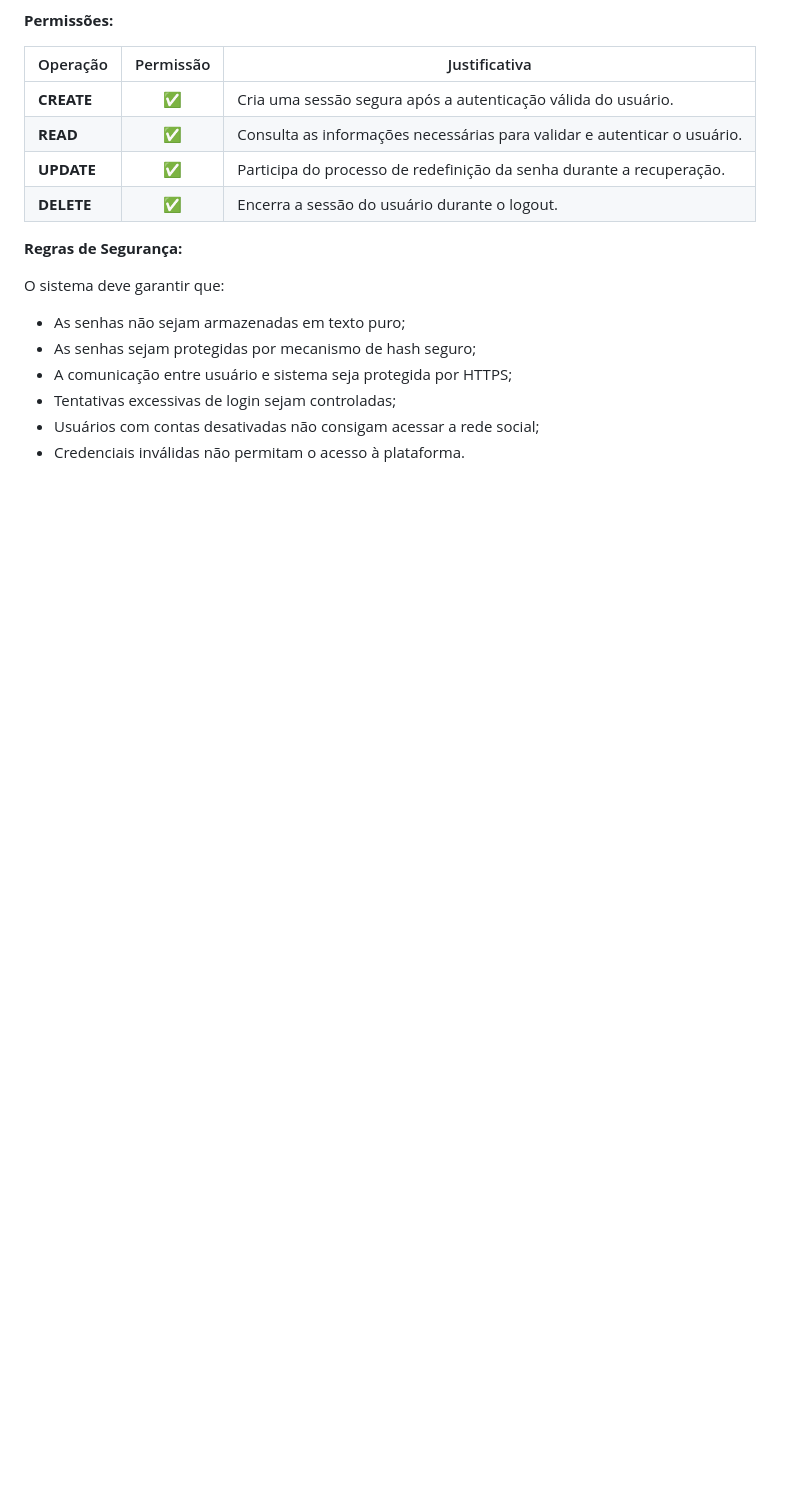
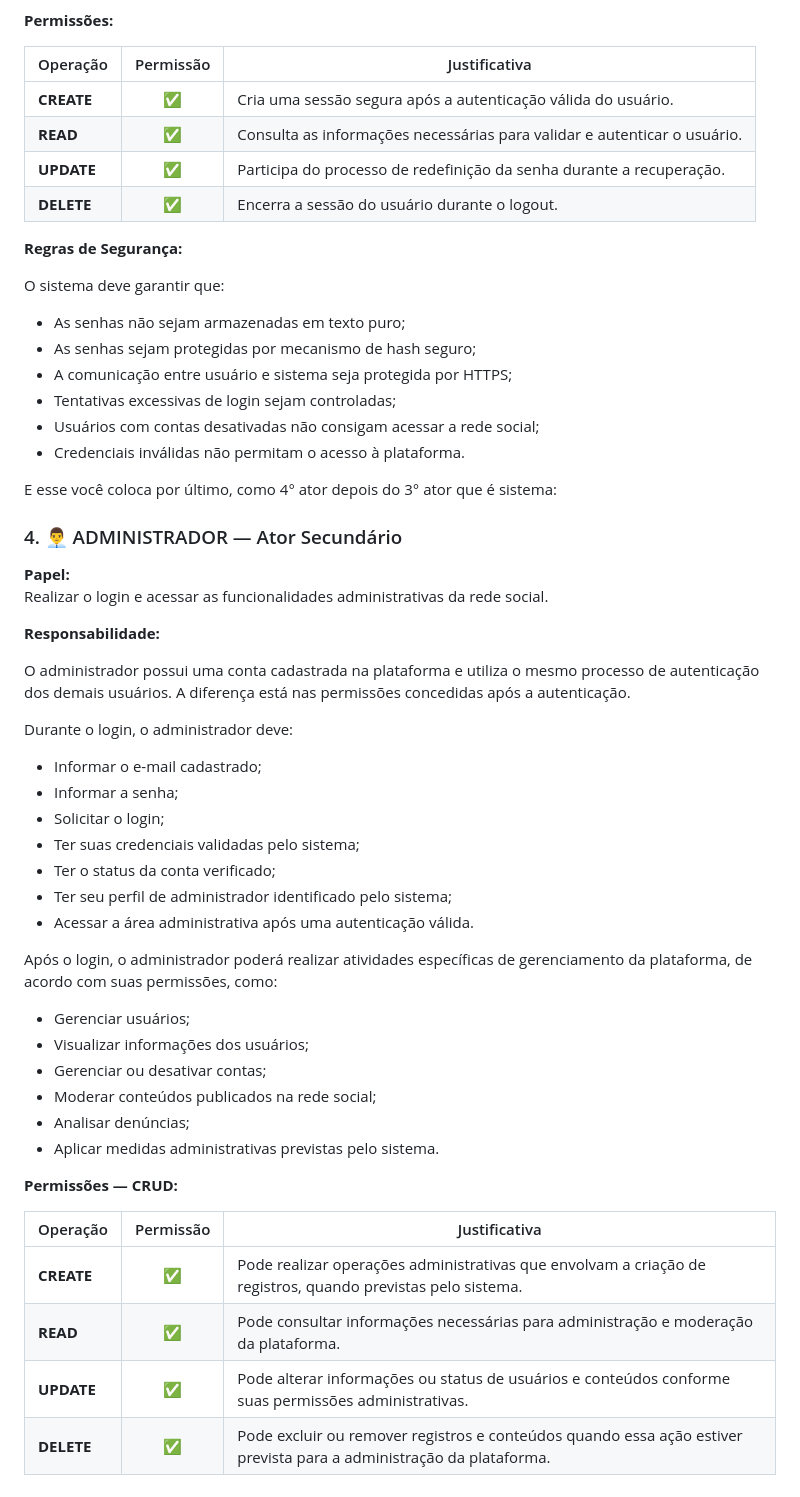
Before and after one commit to henriqu3mart1ns/LIBRANDO, a Markdown page: README.md, the part around the change. Drawn GitHub-style; blank space fills up the shorter version.

Commit message:
Document administrator role and permissions in README
Added details about the administrator role and responsibilities in the README.

```diff
--- a/README.md
+++ b/README.md
@@ -123,3 +123,42 @@ O sistema deve garantir que:
 - Tentativas excessivas de login sejam controladas;
 - Usuários com contas desativadas não consigam acessar a rede social;
 - Credenciais inválidas não permitam o acesso à plataforma.
+
+E esse você coloca por último, como 4° ator depois do 3° ator que é sistema:
+
+### 4. 👨‍💼 ADMINISTRADOR — Ator Secundário
+
+**Papel:**
+Realizar o login e acessar as funcionalidades administrativas da rede social.
+
+**Responsabilidade:**
+
+O administrador possui uma conta cadastrada na plataforma e utiliza o mesmo processo de autenticação dos demais usuários. A diferença está nas permissões concedidas após a autenticação.
+
+Durante o login, o administrador deve:
+
+- Informar o e-mail cadastrado;
+- Informar a senha;
+- Solicitar o login;
+- Ter suas credenciais validadas pelo sistema;
+- Ter o status da conta verificado;
+- Ter seu perfil de administrador identificado pelo sistema;
+- Acessar a área administrativa após uma autenticação válida.
+
+Após o login, o administrador poderá realizar atividades específicas de gerenciamento da plataforma, de acordo com suas permissões, como:
+
+- Gerenciar usuários;
+- Visualizar informações dos usuários;
+- Gerenciar ou desativar contas;
+- Moderar conteúdos publicados na rede social;
+- Analisar denúncias;
+- Aplicar medidas administrativas previstas pelo sistema.
+
+**Permissões — CRUD:**
+
+| Operação | Permissão | Justificativa |
+|---|:---:|---|
+| **CREATE** | ✅ | Pode realizar operações administrativas que envolvam a criação de registros, quando previstas pelo sistema. |
+| **READ** | ✅ | Pode consultar informações necessárias para administração e moderação da plataforma. |
+| **UPDATE** | ✅ | Pode alterar informações ou status de usuários e conteúdos conforme suas permissões administrativas. |
+| **DELETE** | ✅ | Pode excluir ou remover registros e conteúdos quando essa ação estiver prevista para a administração da plataforma. |
```
